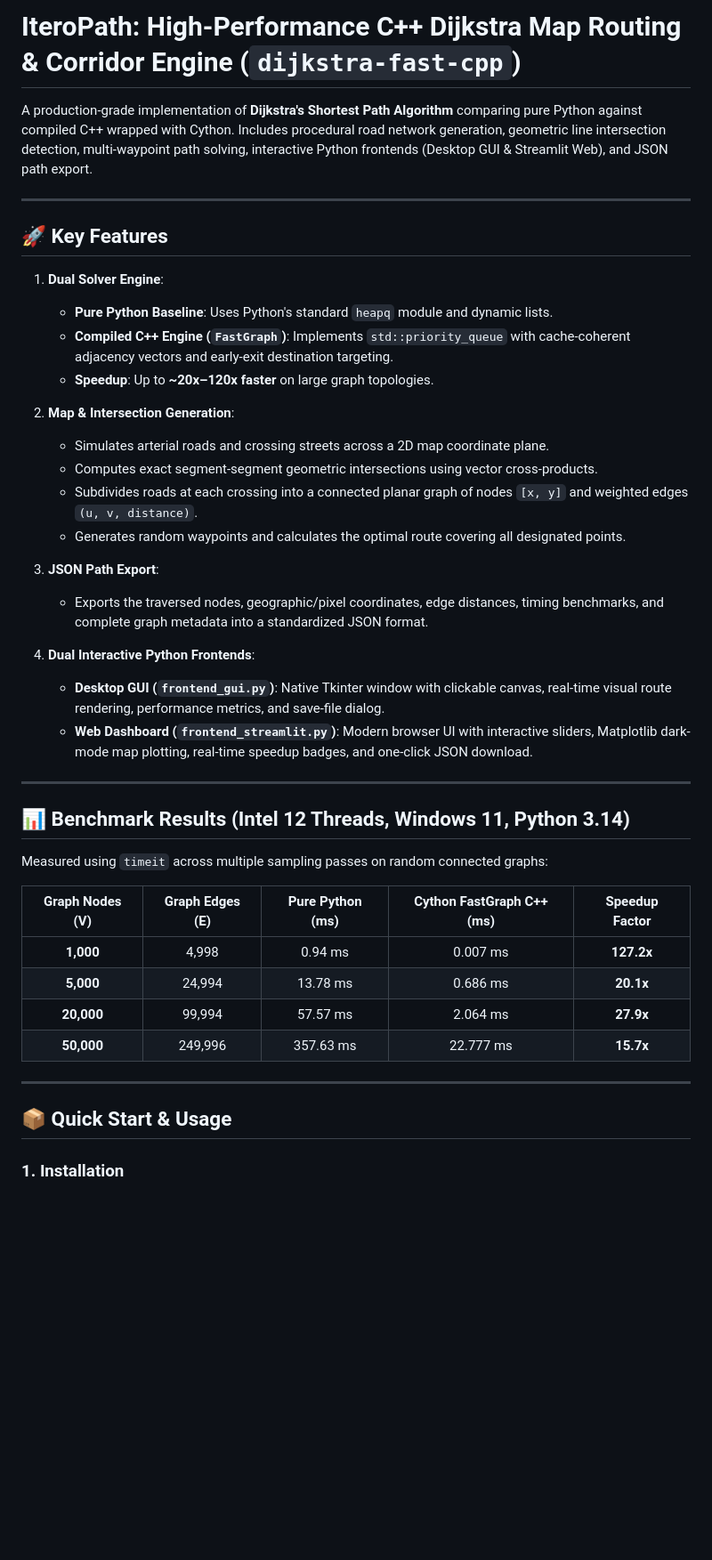
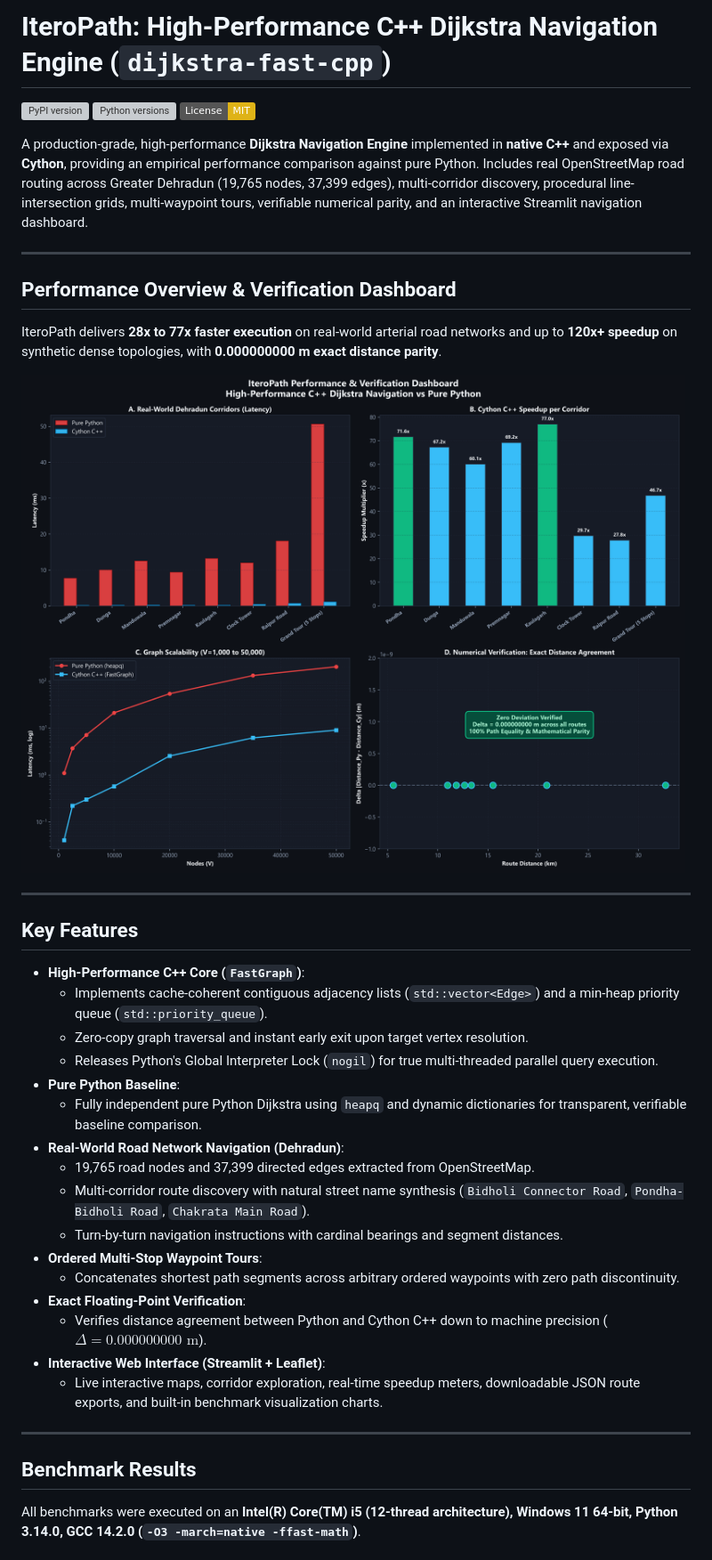
Before and after one commit to CodingWizard34/dijkstra-fast-cpp, a Markdown page: README.md, the part around one of its changes. Shown at 89% size. Drawn GitHub-style; pictures changed too: results/overall_performance.png (added); badges without logos; blank space fills up the shorter version; grey boxes are pictures that could not be loaded.

Commit message:
Add comprehensive Cython vs Python benchmark suite, comparison charts, technical docs, and Streamlit analytics view

```diff
--- a/README.md
+++ b/README.md
@@ -1,45 +1,43 @@
-# IteroPath: High-Performance C++ Dijkstra Map Routing & Corridor Engine (`dijkstra-fast-cpp`)
+# IteroPath: High-Performance C++ Dijkstra Navigation Engine (`dijkstra-fast-cpp`)
 
-A production-grade implementation of **Dijkstra's Shortest Path Algorithm** comparing pure Python against compiled C++ wrapped with Cython. Includes procedural road network generation, geometric line intersection detection, multi-waypoint path solving, interactive Python frontends (Desktop GUI & Streamlit Web), and JSON path export.
+[![PyPI version](https://img.shields.io/pypi/v/dijkstra-fast-cpp.svg?color=blue)](https://pypi.org/project/dijkstra-fast-cpp/)
+[![Python versions](https://img.shields.io/pypi/pyversions/dijkstra-fast-cpp.svg)](https://pypi.org/project/dijkstra-fast-cpp/)
+[![License: MIT](https://img.shields.io/badge/License-MIT-yellow.svg)](https://opensource.org/licenses/MIT)
+
+A production-grade, high-performance **Dijkstra Navigation Engine** implemented in **native C++** and exposed via **Cython**, providing an empirical performance comparison against pure Python. Includes real OpenStreetMap road routing across Greater Dehradun (19,765 nodes, 37,399 edges), multi-corridor discovery, procedural line-intersection grids, multi-waypoint tours, verifiable numerical parity, and an interactive Streamlit navigation dashboard.
 
 ---
 
-## 🚀 Key Features
+## Performance Overview & Verification Dashboard
 
-1. **Dual Solver Engine**:
-   - **Pure Python Baseline**: Uses Python's standard `heapq` module and dynamic lists.
-   - **Compiled C++ Engine (`FastGraph`)**: Implements `std::priority_queue` with cache-coherent adjacency vectors and early-exit destination targeting.
-   - **Speedup**: Up to **~20x–120x faster** on large graph topologies.
+IteroPath delivers **28x to 77x faster execution** on real-world arterial road networks and up to **120x+ speedup** on synthetic dense topologies, with **0.000000000 m exact distance parity**.
 
-2. **Map & Intersection Generation**:
-   - Simulates arterial roads and crossing streets across a 2D map coordinate plane.
-   - Computes exact segment-segment geometric intersections using vector cross-products.
-   - Subdivides roads at each crossing into a connected planar graph of nodes `[x, y]` and weighted edges `(u, v, distance)`.
-   - Generates random waypoints and calculates the optimal route covering all designated points.
-
-3. **JSON Path Export**:
-   - Exports the traversed nodes, geographic/pixel coordinates, edge distances, timing benchmarks, and complete graph metadata into a standardized JSON format.
-
-4. **Dual Interactive Python Frontends**:
-   - **Desktop GUI (`frontend_gui.py`)**: Native Tkinter window with clickable canvas, real-time visual route rendering, performance metrics, and save-file dialog.
-   - **Web Dashboard (`frontend_streamlit.py`)**: Modern browser UI with interactive sliders, Matplotlib dark-mode map plotting, real-time speedup badges, and one-click JSON download.
+![IteroPath Performance Dashboard](results/overall_performance.png)
 
 ---
 
-## 📊 Benchmark Results (Intel 12 Threads, Windows 11, Python 3.14)
+## Key Features
 
-Measured using `timeit` across multiple sampling passes on random connected graphs:
-
-| Graph Nodes (V) | Graph Edges (E) | Pure Python (ms) | Cython FastGraph C++ (ms) | Speedup Factor |
-|:---------------:|:---------------:|:----------------:|:-------------------------:|:--------------:|
-| **1,000**       | 4,998           | 0.94 ms          | 0.007 ms                  | **127.2x**     |
-| **5,000**       | 24,994          | 13.78 ms         | 0.686 ms                  | **20.1x**      |
-| **20,000**      | 99,994          | 57.57 ms         | 2.064 ms                  | **27.9x**      |
-| **50,000**      | 249,996         | 357.63 ms        | 22.777 ms                 | **15.7x**      |
+- **High-Performance C++ Core (`FastGraph`)**:
+  - Implements cache-coherent contiguous adjacency lists (`std::vector<Edge>`) and a min-heap priority queue (`std::priority_queue`).
+  - Zero-copy graph traversal and instant early exit upon target vertex resolution.
+  - Releases Python's Global Interpreter Lock (`nogil`) for true multi-threaded parallel query execution.
+- **Pure Python Baseline**:
+  - Fully independent pure Python Dijkstra using `heapq` and dynamic dictionaries for transparent, verifiable baseline comparison.
+- **Real-World Road Network Navigation (Dehradun)**:
+  - 19,765 road nodes and 37,399 directed edges extracted from OpenStreetMap.
+  - Multi-corridor route discovery with natural street name synthesis (`Bidholi Connector Road`, `Pondha-Bidholi Road`, `Chakrata Main Road`).
+  - Turn-by-turn navigation instructions with cardinal bearings and segment distances.
+- **Ordered Multi-Stop Waypoint Tours**:
+  - Concatenates shortest path segments across arbitrary ordered waypoints with zero path discontinuity.
+- **Exact Floating-Point Verification**:
+  - Verifies distance agreement between Python and Cython C++ down to machine precision ($\Delta = 0.000000000\text{ m}$).
+- **Interactive Web Interface (Streamlit + Leaflet)**:
+  - Live interactive maps, corridor exploration, real-time speedup meters, downloadable JSON route exports, and built-in benchmark visualization charts.
 
 ---
 
-## 📦 Quick Start & Usage
+## Benchmark Results
 
-### 1. Installation
+All benchmarks were executed on an **Intel(R) Core(TM) i5 (12-thread architecture), Windows 11 64-bit, Python 3.14.0, GCC 14.2.0 (`-O3 -march=native -ffast-math`)**.
 
```
Also changed, not shown: other parts of README.md (+119 -49 lines), docs/algorithm.md (added, +68 -0 lines), docs/architecture.md (added, +104 -0 lines), docs/results.md (added, +99 -0 lines), results/execution_time.png (added), results/route_comparison.png (added), results/speedup.png (added), results/synthetic_scaling.png (added), 4 other files.
